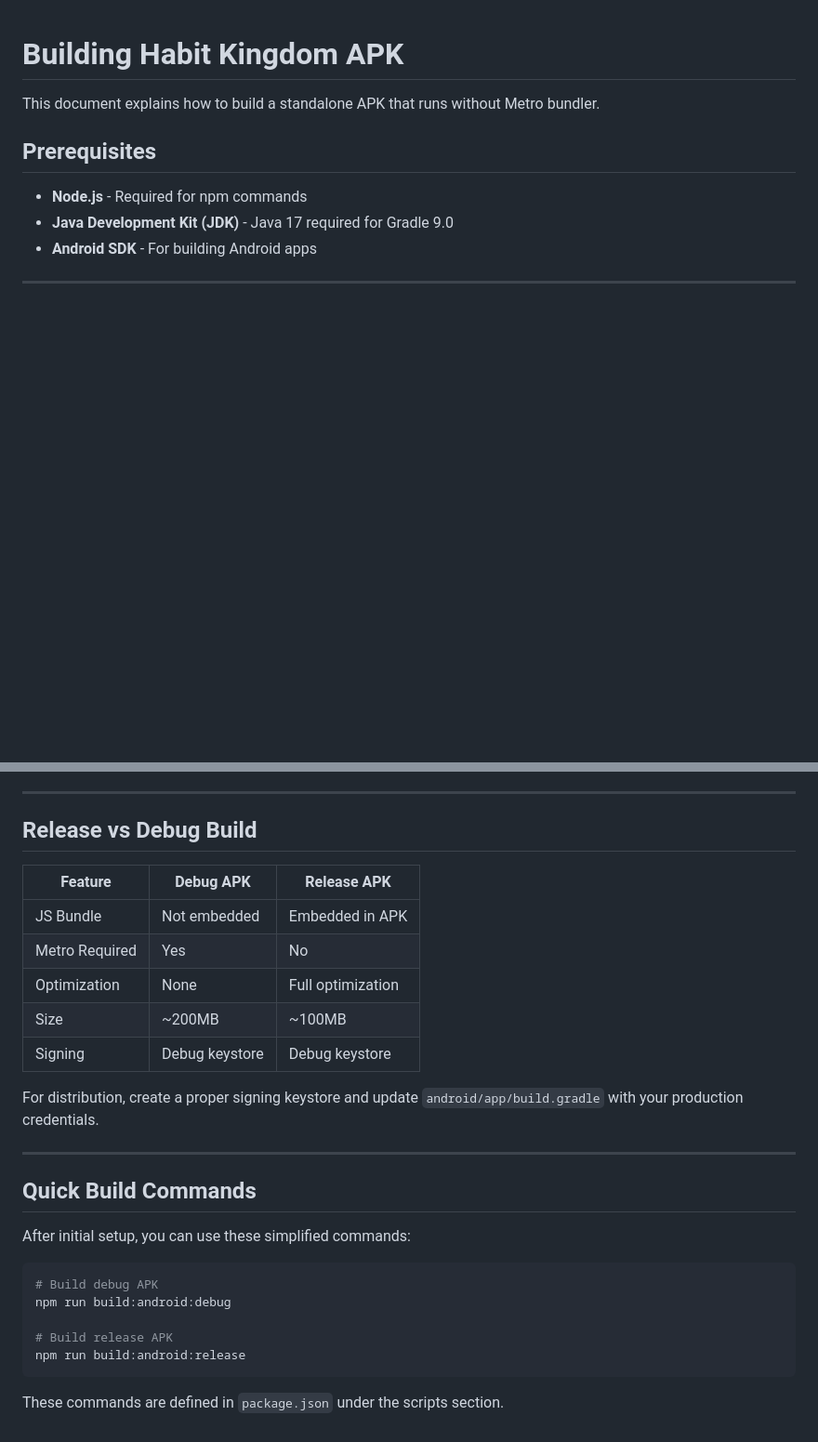
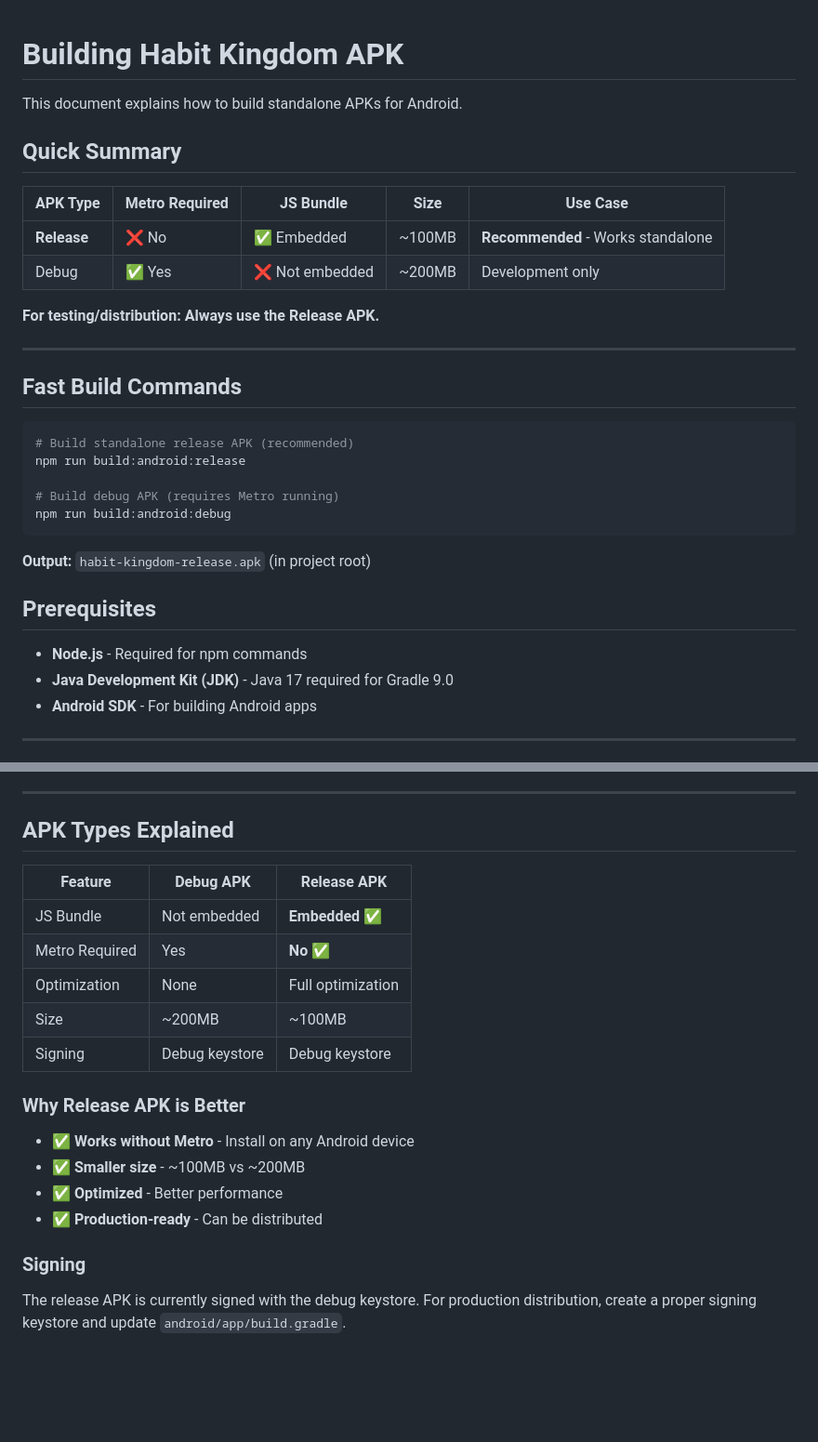
Before and after one commit to nabeelKh14/habit-kingdom, a Markdown page: BUILD.md, 2 parts joined by grey strips. Shown at 93% size. GitHub-like rendering; blank space fills up the shorter version.

Commit message:
Update BUILD.md: emphasize release APK is standalone, no Metro needed
- Add quick summary table at top
- Clarify release APK is recommended for testing/distribution
- Explain why release APK is better
- Add fast build commands section

````diff
--- a/BUILD.md
+++ b/BUILD.md
@@ -1,6 +1,29 @@
 # Building Habit Kingdom APK
 
-This document explains how to build a standalone APK that runs without Metro bundler.
+This document explains how to build standalone APKs for Android.
+
+## Quick Summary
+
+| APK Type | Metro Required | JS Bundle | Size | Use Case |
+|----------|---------------|-----------|------|----------|
+| **Release** | ❌ No | ✅ Embedded | ~100MB | **Recommended** - Works standalone |
+| Debug | ✅ Yes | ❌ Not embedded | ~200MB | Development only |
+
+**For testing/distribution: Always use the Release APK.**
+
+---
+
+## Fast Build Commands
+
+```bash
+# Build standalone release APK (recommended)
+npm run build:android:release
+
+# Build debug APK (requires Metro running)
+npm run build:android:debug
+```
+
+**Output:** `habit-kingdom-release.apk` (in project root)
 
 ## Prerequisites
 
@@ -191,30 +214,23 @@ ls $ANDROID_HOME
 
 ---
 
-## Release vs Debug Build
+## APK Types Explained
 
 | Feature | Debug APK | Release APK |
 |---------|-----------|-------------|
-| JS Bundle | Not embedded | Embedded in APK |
-| Metro Required | Yes | No |
+| JS Bundle | Not embedded | **Embedded** ✅ |
+| Metro Required | Yes | **No** ✅ |
 | Optimization | None | Full optimization |
 | Size | ~200MB | ~100MB |
 | Signing | Debug keystore | Debug keystore |
 
-For distribution, create a proper signing keystore and update `android/app/build.gradle` with your production credentials.
+### Why Release APK is Better
 
----
+- ✅ **Works without Metro** - Install on any Android device
+- ✅ **Smaller size** - ~100MB vs ~200MB
+- ✅ **Optimized** - Better performance
+- ✅ **Production-ready** - Can be distributed
 
-## Quick Build Commands
+### Signing
 
-After initial setup, you can use these simplified commands:
-
-```bash
-# Build debug APK
-npm run build:android:debug
-
-# Build release APK
-npm run build:android:release
-```
-
-These commands are defined in `package.json` under the scripts section.
+The release APK is currently signed with the debug keystore. For production distribution, create a proper signing keystore and update `android/app/build.gradle`.
````
